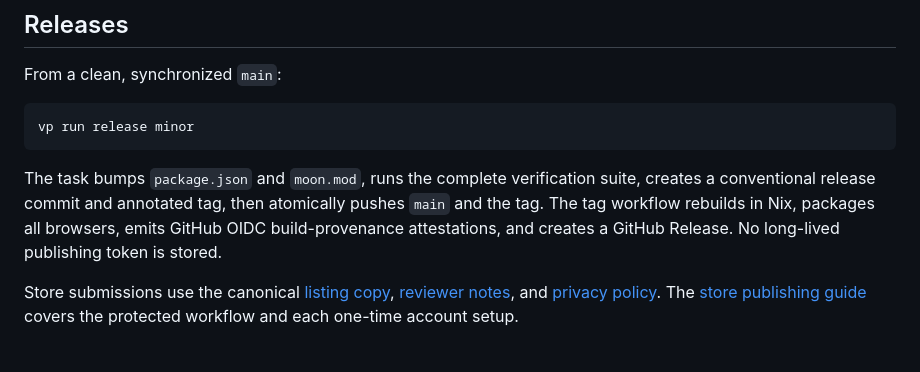
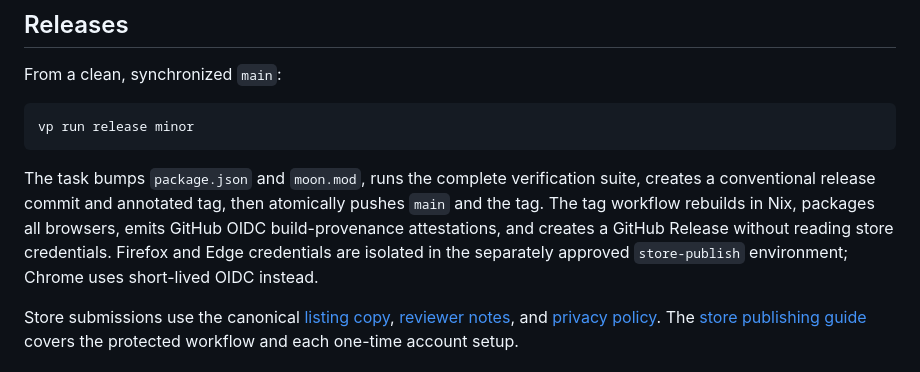
Before and after one commit to ubugeeei-prod/web-highlighter, a Markdown page: README.md, the part around the change. Rendered like a GitHub page.

Commit message:
docs(store): clarify credential retention

````diff
--- a/README.md
+++ b/README.md
@@ -131,7 +131,7 @@ From a clean, synchronized `main`:
 vp run release minor
 ```
 
-The task bumps `package.json` and `moon.mod`, runs the complete verification suite, creates a conventional release commit and annotated tag, then atomically pushes `main` and the tag. The tag workflow rebuilds in Nix, packages all browsers, emits GitHub OIDC build-provenance attestations, and creates a GitHub Release. No long-lived publishing token is stored.
+The task bumps `package.json` and `moon.mod`, runs the complete verification suite, creates a conventional release commit and annotated tag, then atomically pushes `main` and the tag. The tag workflow rebuilds in Nix, packages all browsers, emits GitHub OIDC build-provenance attestations, and creates a GitHub Release without reading store credentials. Firefox and Edge credentials are isolated in the separately approved `store-publish` environment; Chrome uses short-lived OIDC instead.
 
 Store submissions use the canonical [listing copy](store/listing.md), [reviewer notes](store/reviewer-notes.md), and [privacy policy](PRIVACY.md). The [store publishing guide](docs/store-publishing.md) covers the protected workflow and each one-time account setup.
 
````
Also changed, not shown: docs/store-publishing.md (+3 -3 lines).
